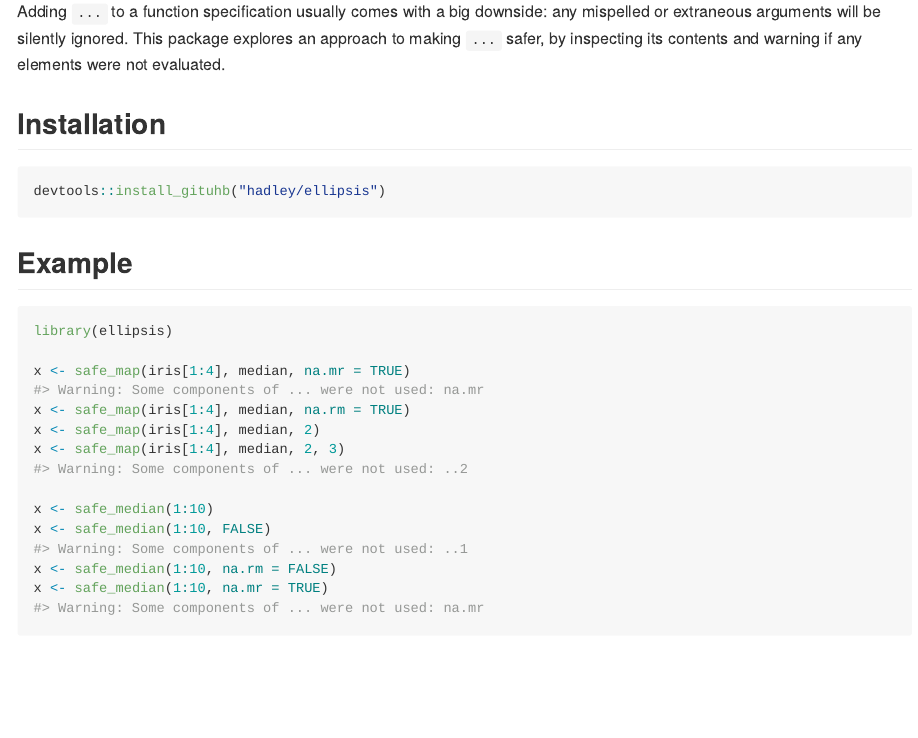
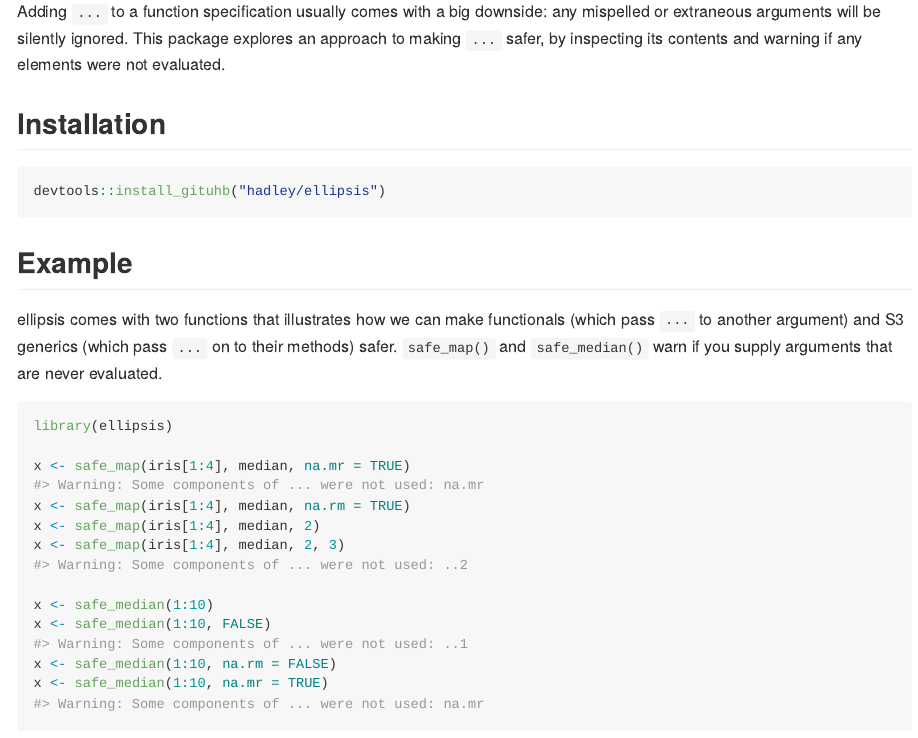
Before and after one commit to r-lib/ellipsis, an R Markdown document (README.Rmd): the page in a window 1100 px wide, from 110 px down. The pictures show the output file README.md that the author committed with the source, drawn offline in the style of GitHub.

Commit message:
More about safe_map/safe_median

````diff
--- a/README.Rmd
+++ b/README.Rmd
@@ -25,6 +23,8 @@ devtools::install_gituhb("hadley/ellipsis")
 ```
 
 ## Example
+
+ellipsis comes with two functions that illustrates how we can make functionals (which pass `...` to another argument) and S3 generics (which pass `...` on to their methods) safer. `safe_map()` and `safe_median()` warn if you supply arguments that are never evaluated.
 
 ```{r example}
 library(ellipsis)
````
Also changed, not shown: README.md, README.Rmd (2 more changed lines).
